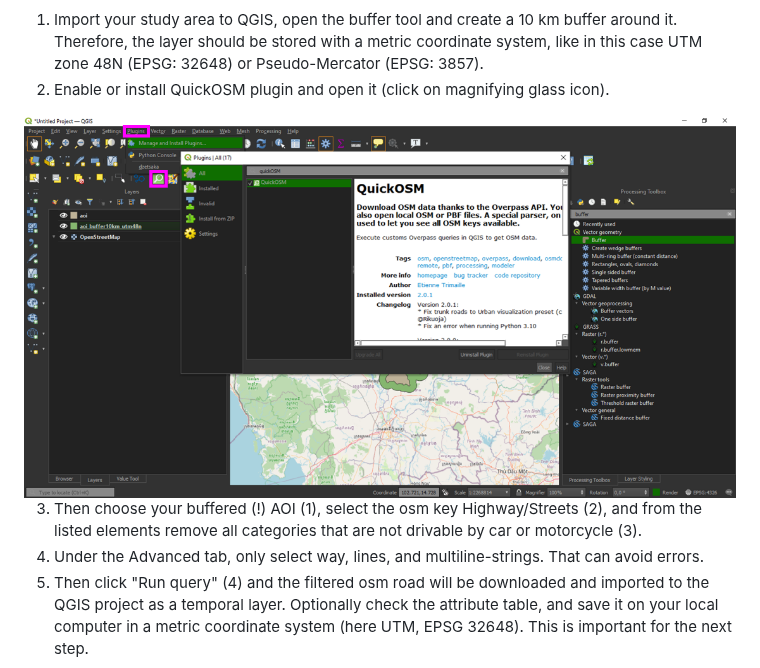
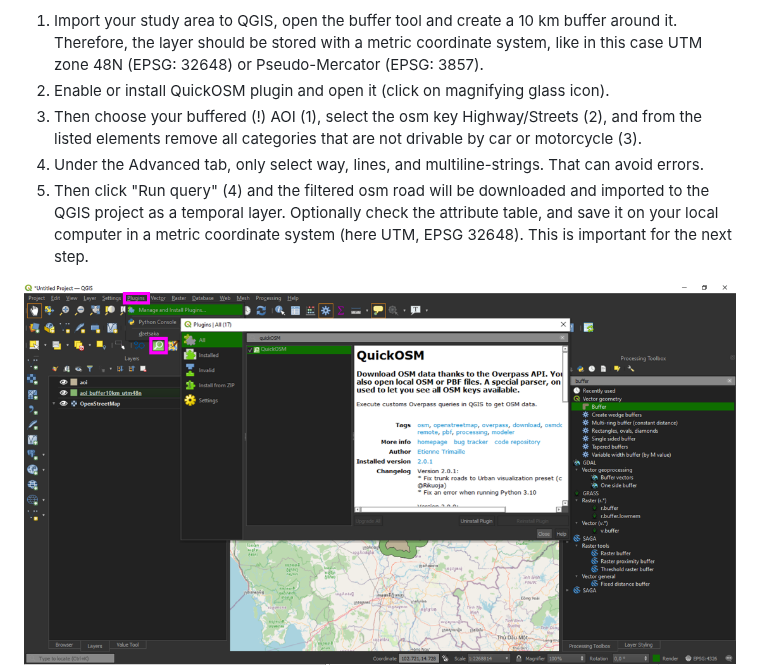
Before and after one commit to Luisa-del/Remoteness, a Markdown page: README.md, the part around the change. GitHub-like rendering.

```diff
--- a/README.md
+++ b/README.md
@@ -119,11 +119,11 @@ mapview(country, layer.name = name) + mapview(aoi, col.regions = "orange")
 
 1. Import your study area to QGIS, open the buffer tool and create a 10 km buffer around it. Therefore, the layer should be stored with a metric coordinate system, like in this case UTM zone 48N (EPSG: 32648) or Pseudo-Mercator (EPSG: 3857).
 2. Enable or install QuickOSM plugin and open it (click on magnifying glass icon).
-<img src="https://github.com/Luisa-del/Remoteness/blob/main/img/qgis_quickosm1.png">
-
 3. Then choose your buffered (!) AOI (1), select the osm key Highway/Streets (2), and from the listed elements remove all categories that are not drivable by car or motorcycle (3).
 4. Under the Advanced tab, only select way, lines, and multiline-strings. That can avoid errors.
 5. Then click "Run query" (4) and the filtered osm road will be downloaded and imported to the QGIS project as a temporal layer. Optionally check the attribute table, and save it on your local computer in a metric coordinate system (here UTM, EPSG 32648). This is important for the next step.
+
+<img src="https://github.com/Luisa-del/Remoteness/blob/main/img/qgis_quickosm1.png">
 <img src="https://github.com/Luisa-del/Remoteness/blob/main/img/qgis_quickosm2.png">
 
 
```
